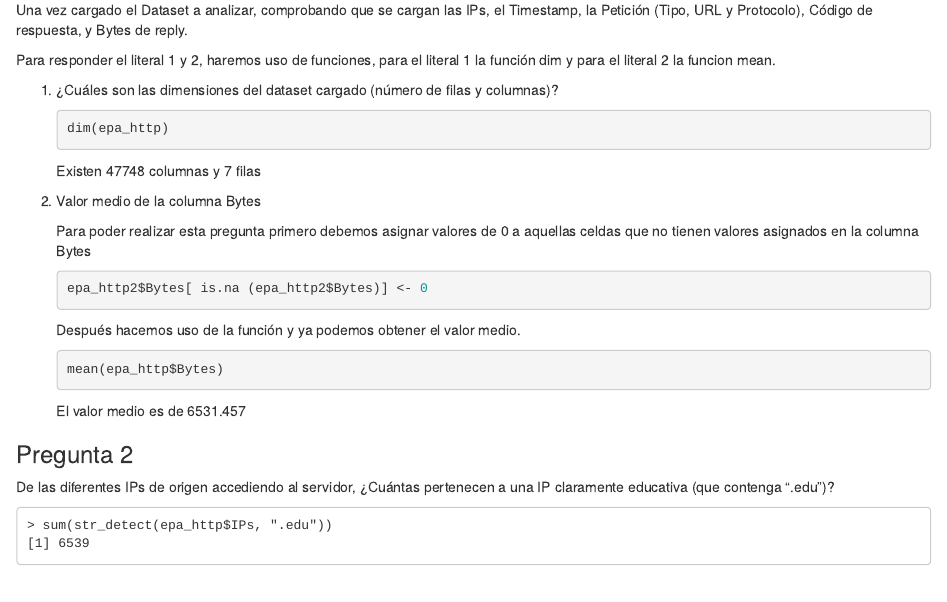
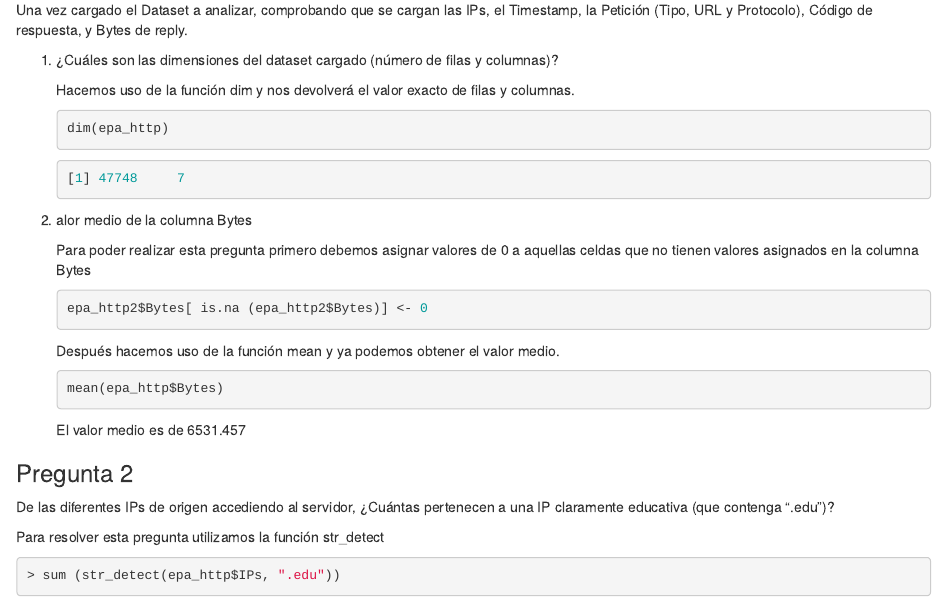
Before and after one commit to ciinthyaa/practica1, an R Markdown document (practicaDS.Rmd): the page in a window 1100 px wide, from 1650 px down. The pictures show the output file practicaDS.html that the author committed with the source, opened offline.

Commit message:
Formato preg 2

````diff
--- a/practicaDS.Rmd
+++ b/practicaDS.Rmd
@@ -134,42 +134,50 @@ Una vez cargado el Dataset a analizar, comprobando que se cargan las
 IPs, el Timestamp, la Petición (Tipo, URL y Protocolo), Código de
 respuesta, y Bytes de reply.
 
-Para responder el literal 1 y 2, haremos uso de funciones, para el
-literal 1 la función dim y para el literal 2 la funcion mean.
-
 1.  ¿Cuáles son las dimensiones del dataset cargado (número de filas y
     columnas)?
+
+    Hacemos uso de la función dim y nos devolverá el valor exacto de
+    filas y columnas.
 
     ``` r
     dim(epa_http)
     ```
 
-    Existen 47748 columnas y 7 filas
+    ``` r
+    [1] 47748     7
+    ```
 
-2.  Valor medio de la columna Bytes
+2.  alor medio de la columna Bytes
 
     Para poder realizar esta pregunta primero debemos asignar valores de
     0 a aquellas celdas que no tienen valores asignados en la columna
     Bytes
 
     ``` r
-    epa_http2$Bytes[ is.na (epa_http2$Bytes)] <- 0
+    epa_http$Bytes[ is.na (epa_http$Bytes)] <- 0
     ```
 
-    Después hacemos uso de la función y ya podemos obtener el valor
+    Después hacemos uso de la función mean y ya podemos obtener el valor
     medio.
 
     ``` r
     mean(epa_http$Bytes)
     ```
 
-    El valor medio es de 6531.457
+    ``` r
+    [1] 6531.457
+    ```
 
 ### Pregunta 2
 
 De las diferentes IPs de origen accediendo al servidor, ¿Cuántas
 pertenecen a una IP claramente educativa (que contenga ".edu")?
 
+Para resolver esta pregunta utilizamos la función str_detect
+
+``` r
+sum (str_detect(epa_http$IPs, ".edu"))
 ```
-> sum(str_detect(epa_http$IPs, ".edu"))
-[1] 6539
+
+``` r
````
Also changed, not shown: practicaDS.html, practicaDS.Rmd (1 more changed lines).
